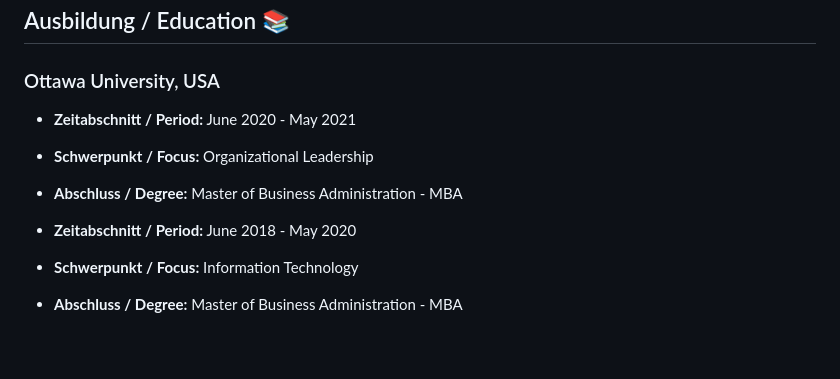
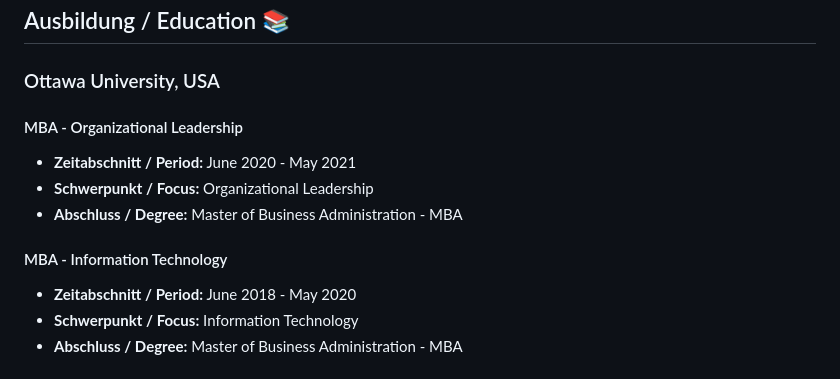
Before and after one commit to yashwanth-l/yl, a Markdown page: README.md, the part around the change. Drawn GitHub-style; blank space fills up the shorter version.

Commit message:
chore: tune mba

```diff
--- a/README.md
+++ b/README.md
@@ -206,9 +206,13 @@ Learner | Engineer | Techie | Nethead
 
 ### Ottawa University, USA
 
+#### MBA - Organizational Leadership
+
 - **Zeitabschnitt / Period:** June 2020 - May 2021
 - **Schwerpunkt / Focus:**  Organizational Leadership
 - **Abschluss / Degree:** Master of Business Administration - MBA
+
+#### MBA - Information Technology
 
 - **Zeitabschnitt / Period:** June 2018 - May 2020
 - **Schwerpunkt / Focus:**  Information Technology
```
